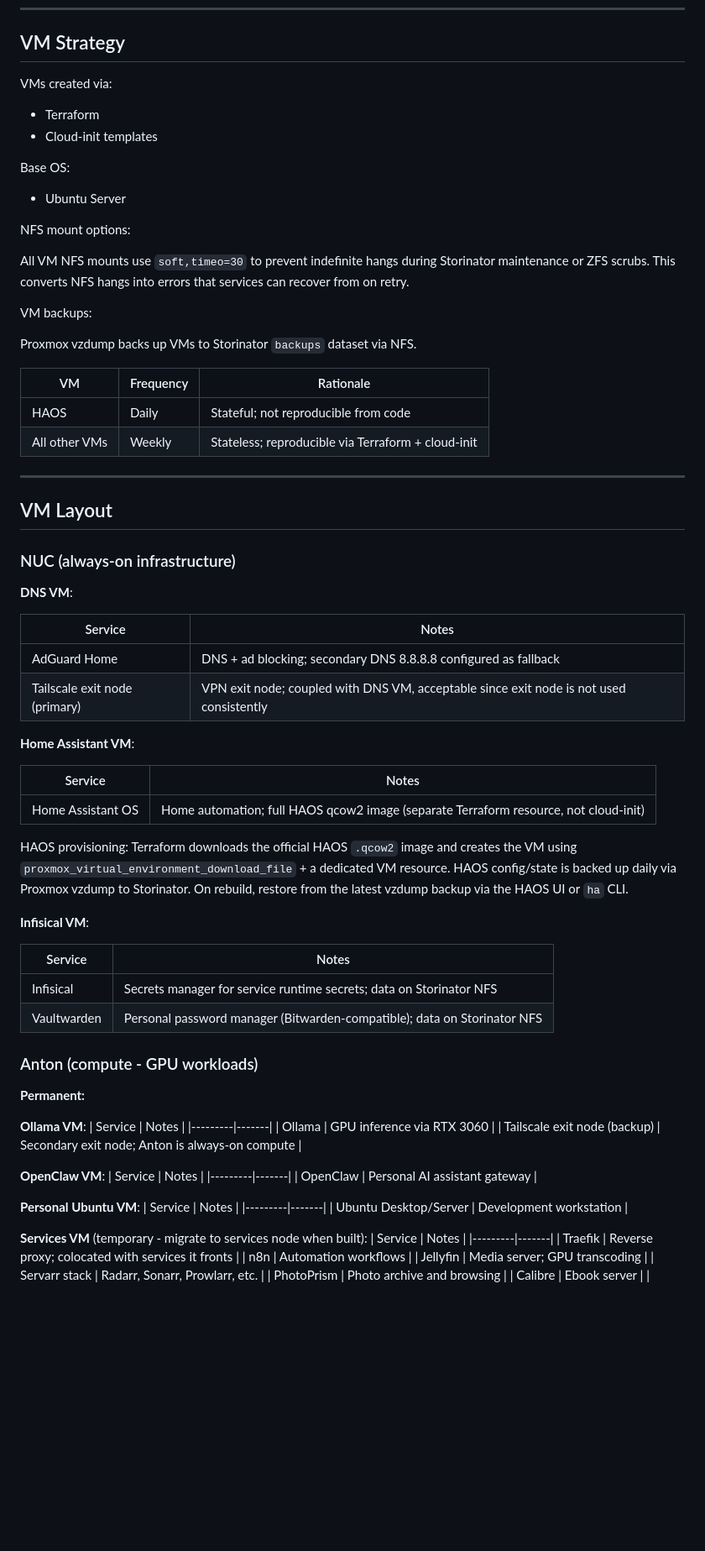
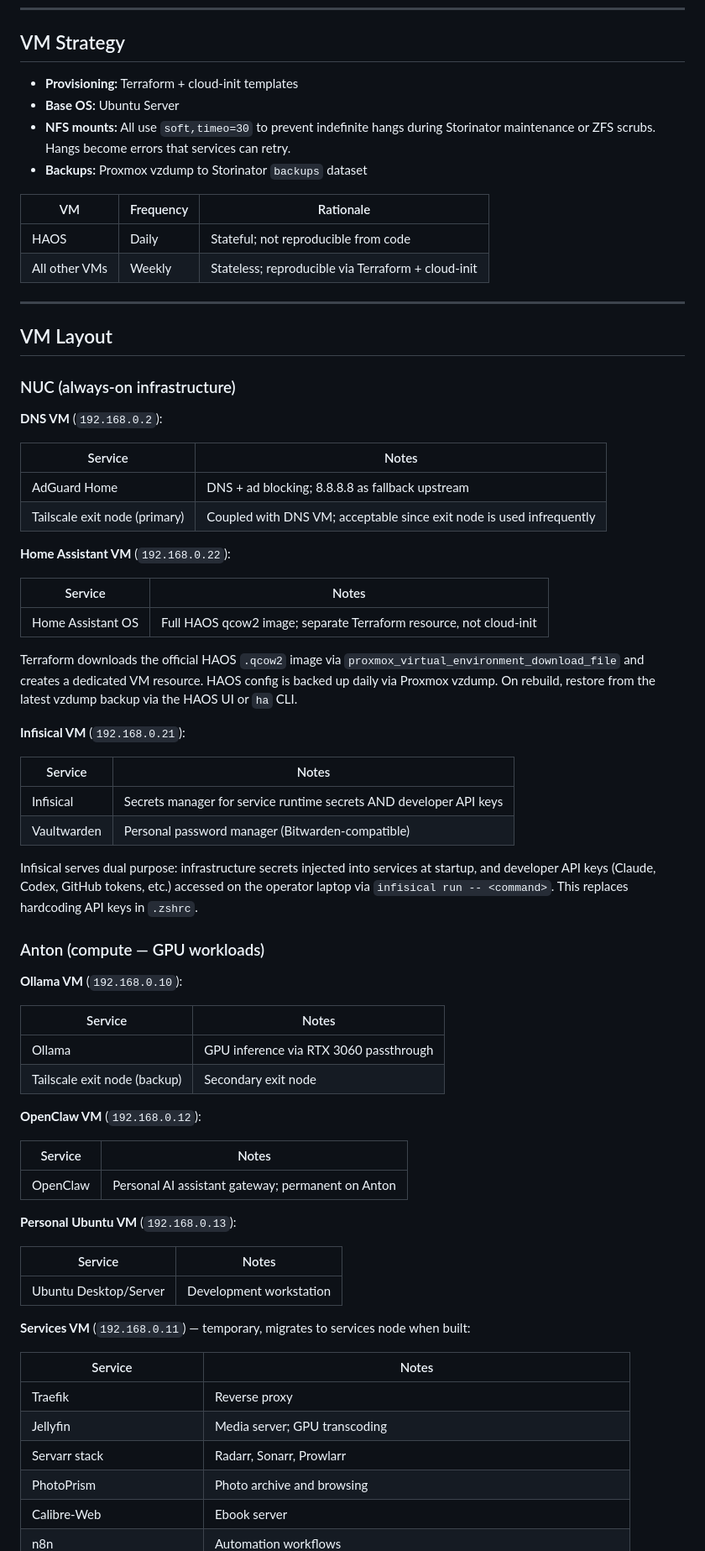
Before and after one commit to wsh32/homelab, a Markdown page: docs/plan.md, the part around one of its changes. Shown at 84% size. Drawn GitHub-style; blank space fills up the shorter version.

```diff
--- a/docs/plan.md
+++ b/docs/plan.md
@@ -241,30 +174,15 @@ After step 11, all further infrastructure changes are managed via Terraform.
 
 ## VM Strategy
 
-VMs created via:
-
-- Terraform
-- Cloud-init templates
-
-Base OS:
-
-- Ubuntu Server
-
-NFS mount options:
-
-All VM NFS mounts use `soft,timeo=30` to prevent indefinite hangs during
-Storinator maintenance or ZFS scrubs. This converts NFS hangs into errors
-that services can recover from on retry.
-
-VM backups:
-
-Proxmox vzdump backs up VMs to Storinator `backups` dataset via NFS.
+- **Provisioning:** Terraform + cloud-init templates
+- **Base OS:** Ubuntu Server
+- **NFS mounts:** All use `soft,timeo=30` to prevent indefinite hangs during Storinator maintenance or ZFS scrubs. Hangs become errors that services can retry.
+- **Backups:** Proxmox vzdump to Storinator `backups` dataset
 
 | VM | Frequency | Rationale |
 |----|-----------|-----------|
 | HAOS | Daily | Stateful; not reproducible from code |
 | All other VMs | Weekly | Stateless; reproducible via Terraform + cloud-init |
-
 
 ---
 
@@ -272,58 +190,63 @@ Proxmox vzdump backs up VMs to Storinator `backups` dataset via NFS.
 
 ### NUC (always-on infrastructure)
 
-**DNS VM**:
+**DNS VM** (`192.168.0.2`):
 
 | Service | Notes |
 |---------|-------|
-| AdGuard Home | DNS + ad blocking; secondary DNS 8.8.8.8 configured as fallback |
-| Tailscale exit node (primary) | VPN exit node; coupled with DNS VM, acceptable since exit node is not used consistently |
+| AdGuard Home | DNS + ad blocking; 8.8.8.8 as fallback upstream |
+| Tailscale exit node (primary) | Coupled with DNS VM; acceptable since exit node is used infrequently |
 
-**Home Assistant VM**:
+**Home Assistant VM** (`192.168.0.22`):
 
 | Service | Notes |
 |---------|-------|
-| Home Assistant OS | Home automation; full HAOS qcow2 image (separate Terraform resource, not cloud-init) |
+| Home Assistant OS | Full HAOS qcow2 image; separate Terraform resource, not cloud-init |
 
-HAOS provisioning: Terraform downloads the official HAOS `.qcow2` image and creates
-the VM using `proxmox_virtual_environment_download_file` + a dedicated VM resource.
-HAOS config/state is backed up daily via Proxmox vzdump to Storinator. On rebuild,
-restore from the latest vzdump backup via the HAOS UI or `ha` CLI.
+Terraform downloads the official HAOS `.qcow2` image via `proxmox_virtual_environment_download_file`
+and creates a dedicated VM resource. HAOS config is backed up daily via Proxmox vzdump.
+On rebuild, restore from the latest vzdump backup via the HAOS UI or `ha` CLI.
 
-**Infisical VM**:
+**Infisical VM** (`192.168.0.21`):
 
 | Service | Notes |
 |---------|-------|
-| Infisical | Secrets manager for service runtime secrets; data on Storinator NFS |
-| Vaultwarden | Personal password manager (Bitwarden-compatible); data on Storinator NFS |
+| Infisical | Secrets manager for service runtime secrets AND developer API keys |
+| Vaultwarden | Personal password manager (Bitwarden-compatible) |
 
-### Anton (compute - GPU workloads)
+Infisical serves dual purpose: infrastructure secrets injected into services at startup,
+and developer API keys (Claude, Codex, GitHub tokens, etc.) accessed on the operator
+laptop via `infisical run -- <command>`. This replaces hardcoding API keys in `.zshrc`.
 
-**Permanent:**
+### Anton (compute — GPU workloads)
 
-**Ollama VM**:
+**Ollama VM** (`192.168.0.10`):
+
 | Service | Notes |
 |---------|-------|
-| Ollama | GPU inference via RTX 3060 |
-| Tailscale exit node (backup) | Secondary exit node; Anton is always-on compute |
+| Ollama | GPU inference via RTX 3060 passthrough |
+| Tailscale exit node (backup) | Secondary exit node |
 
-**OpenClaw VM**:
+**OpenClaw VM** (`192.168.0.12`):
+
 | Service | Notes |
 |---------|-------|
-| OpenClaw | Personal AI assistant gateway |
+| OpenClaw | Personal AI assistant gateway; permanent on Anton |
 
-**Personal Ubuntu VM**:
+**Personal Ubuntu VM** (`192.168.0.13`):
+
 | Service | Notes |
 |---------|-------|
 | Ubuntu Desktop/Server | Development workstation |
 
-**Services VM** (temporary - migrate to services node when built):
+**Services VM** (`192.168.0.11`) — temporary, migrates to services node when built:
+
 | Service | Notes |
 |---------|-------|
-| Traefik | Reverse proxy; colocated with services it fronts |
+| Traefik | Reverse proxy |
+| Jellyfin | Media server; GPU transcoding |
+| Servarr stack | Radarr, Sonarr, Prowlarr |
+| PhotoPrism | Photo archive and browsing |
+| Calibre-Web | Ebook server |
 | n8n | Automation workflows |
-| Jellyfin | Media server; GPU transcoding |
-| Servarr stack | Radarr, Sonarr, Prowlarr, etc. |
-| PhotoPrism | Photo archive and browsing |
-| Calibre | Ebook server |
 | Obsidian LiveSync | CouchDB sync; data on Storinator NFS |
```
Also changed, not shown: other parts of docs/plan.md (+150 -238 lines).
